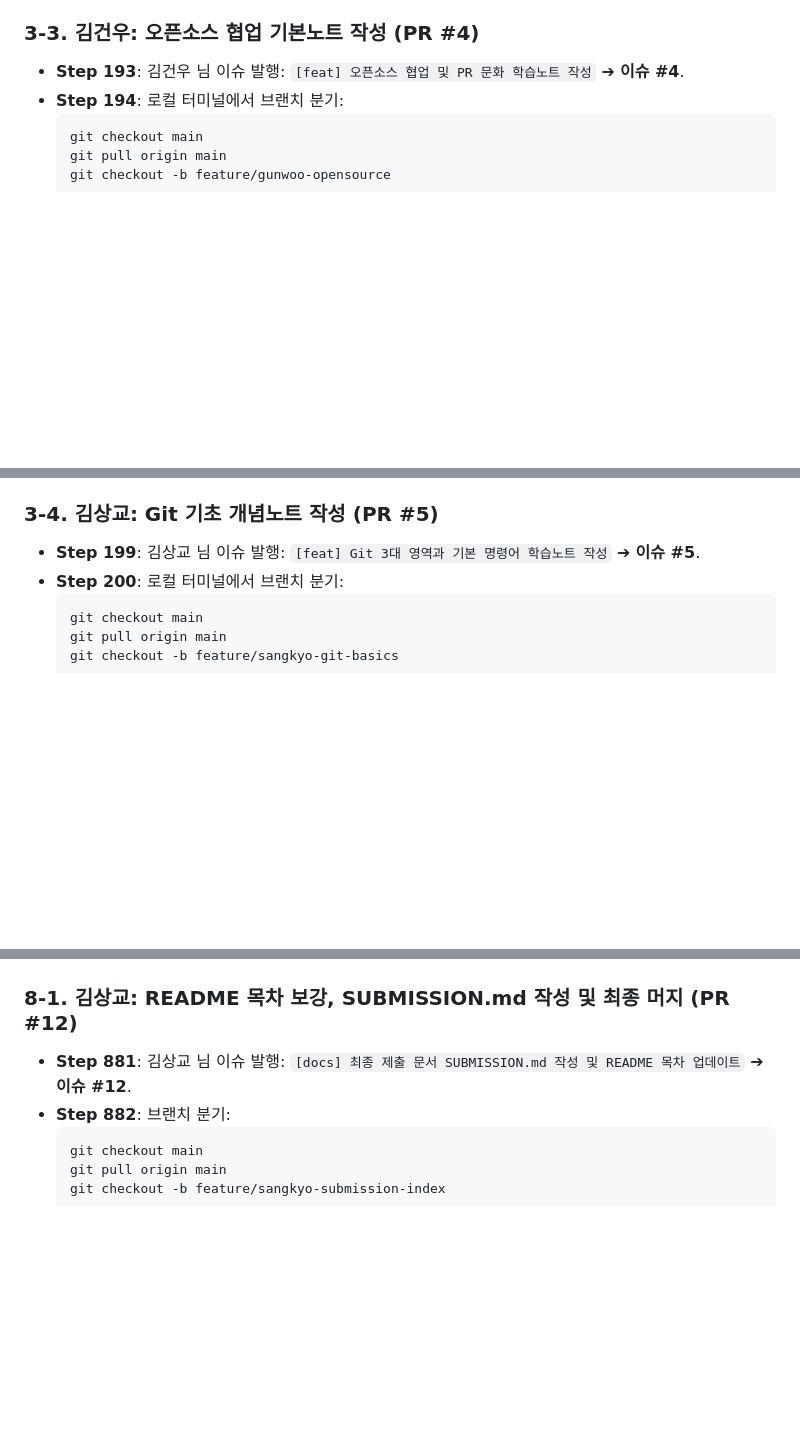
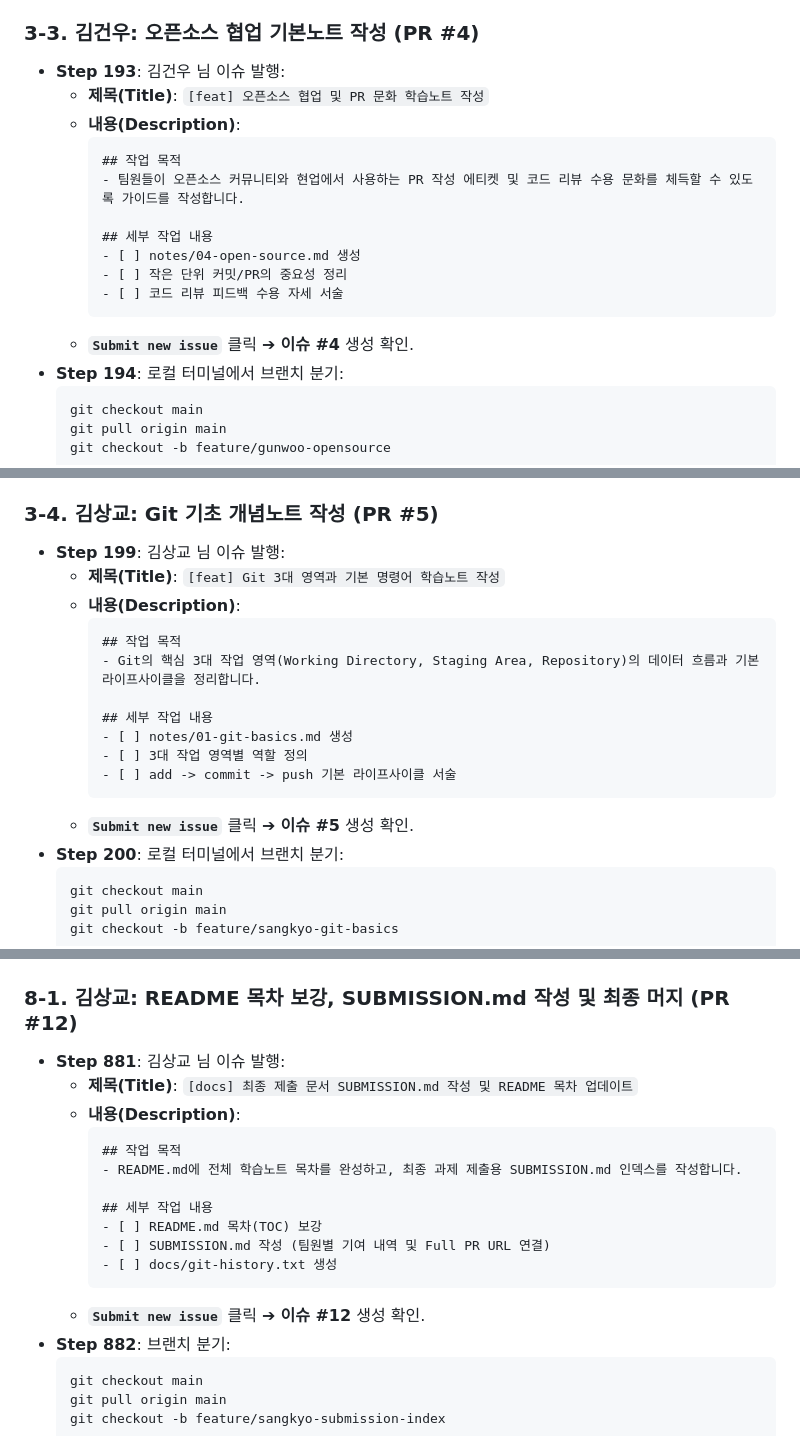
Before and after one commit to papawolf42/Codyssey-B2-2-Make-Program-With-Friends, a Markdown page: docs/0011_b2-2-study-notes-scenario.md, 3 parts joined by grey strips. GitHub-like rendering; blank space fills up the shorter version.

````diff
--- a/docs/0011_b2-2-study-notes-scenario.md
+++ b/docs/0011_b2-2-study-notes-scenario.md
@@ -259,7 +271,19 @@ mission_02_02/
   - 김건우 님 **`Approve`** 제출 ➔ 조은익 님이 `Merge pull request` 클릭하여 머지 완료.
 
 ### 3-3. 김건우: 오픈소스 협업 기본노트 작성 (PR #4)
-- **Step 193**: 김건우 님 이슈 발행: `[feat] 오픈소스 협업 및 PR 문화 학습노트 작성` ➔ **이슈 #4**.
+- **Step 193**: 김건우 님 이슈 발행:
+  - **제목(Title)**: `[feat] 오픈소스 협업 및 PR 문화 학습노트 작성`
+  - **내용(Description)**:
+    ```markdown
+    ## 작업 목적
+    - 팀원들이 오픈소스 커뮤니티와 현업에서 사용하는 PR 작성 에티켓 및 코드 리뷰 수용 문화를 체득할 수 있도록 가이드를 작성합니다.
+
+    ## 세부 작업 내용
+    - [ ] notes/04-open-source.md 생성
+    - [ ] 작은 단위 커밋/PR의 중요성 정리
+    - [ ] 코드 리뷰 피드백 수용 자세 서술
+    ```
+  - **`Submit new issue`** 클릭 ➔ **이슈 #4** 생성 확인.
 - **Step 194**: 로컬 터미널에서 브랜치 분기:
   ```bash
   git checkout main
@@ -290,7 +314,19 @@ mission_02_02/
   - 김상교 님 **`Approve`** 제출 ➔ 김건우 님이 `Merge pull request` 클릭하여 머지 완료.
 
 ### 3-4. 김상교: Git 기초 개념노트 작성 (PR #5)
-- **Step 199**: 김상교 님 이슈 발행: `[feat] Git 3대 영역과 기본 명령어 학습노트 작성` ➔ **이슈 #5**.
+- **Step 199**: 김상교 님 이슈 발행:
+  - **제목(Title)**: `[feat] Git 3대 영역과 기본 명령어 학습노트 작성`
+  - **내용(Description)**:
+    ```markdown
+    ## 작업 목적
+    - Git의 핵심 3대 작업 영역(Working Directory, Staging Area, Repository)의 데이터 흐름과 기본 라이프사이클을 정리합니다.
+
+    ## 세부 작업 내용
+    - [ ] notes/01-git-basics.md 생성
+    - [ ] 3대 작업 영역별 역할 정의
+    - [ ] add -> commit -> push 기본 라이프사이클 서술
+    ```
+  - **`Submit new issue`** 클릭 ➔ **이슈 #5** 생성 확인.
 - **Step 200**: 로컬 터미널에서 브랜치 분기:
   ```bash
   git checkout main
@@ -749,7 +847,19 @@ git mv notes/03-... notes/advanced/03-...           기존 notes/03-conflict-gui
 # [제8부] 최종 산출물 제출 인덱스 & 인터뷰 대비 (Step 881 ~ 1000)
 
 ### 8-1. 김상교: README 목차 보강, SUBMISSION.md 작성 및 최종 머지 (PR #12)
-- **Step 881**: 김상교 님 이슈 발행: `[docs] 최종 제출 문서 SUBMISSION.md 작성 및 README 목차 업데이트` ➔ **이슈 #12**.
+- **Step 881**: 김상교 님 이슈 발행:
+  - **제목(Title)**: `[docs] 최종 제출 문서 SUBMISSION.md 작성 및 README 목차 업데이트`
+  - **내용(Description)**:
+    ```markdown
+    ## 작업 목적
+    - README.md에 전체 학습노트 목차를 완성하고, 최종 과제 제출용 SUBMISSION.md 인덱스를 작성합니다.
+
+    ## 세부 작업 내용
+    - [ ] README.md 목차(TOC) 보강
+    - [ ] SUBMISSION.md 작성 (팀원별 기여 내역 및 Full PR URL 연결)
+    - [ ] docs/git-history.txt 생성
+    ```
+  - **`Submit new issue`** 클릭 ➔ **이슈 #12** 생성 확인.
 - **Step 882**: 브랜치 분기:
   ```bash
   git checkout main
````
Also changed, not shown: other parts of docs/0011_b2-2-study-notes-scenario.md (+81 -7 lines).
